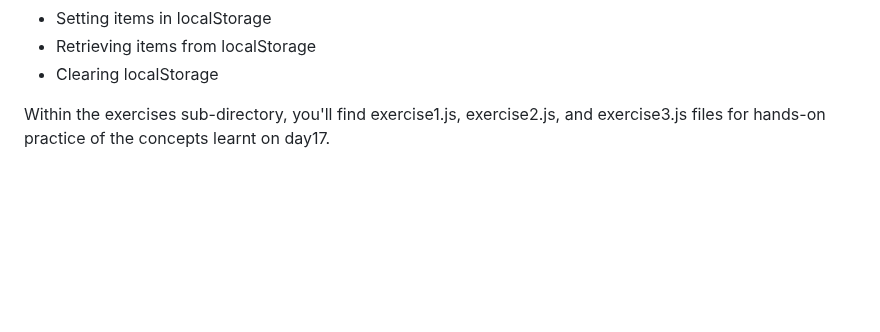
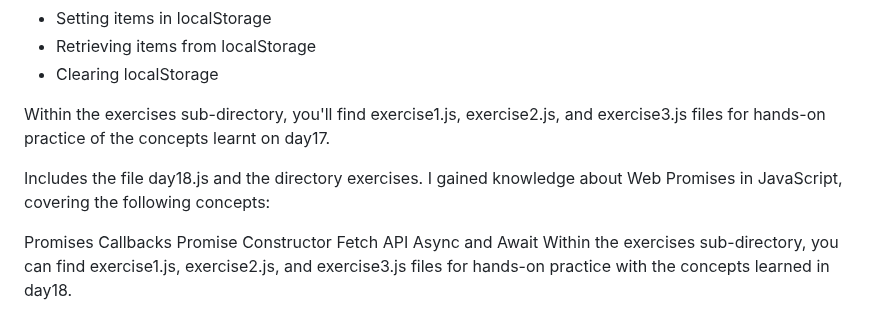
Before and after one commit to Olawale29/30daysJavaScript, a Markdown page: README.md, the part around the change. Drawn GitHub-style; blank space fills up the shorter version.

```diff
--- a/README.md
+++ b/README.md
@@ -252,3 +252,13 @@ Includes the day17.js file and exercises directory. During this session, I gaine
 - Clearing localStorage
 
 Within the exercises sub-directory, you'll find exercise1.js, exercise2.js, and exercise3.js files for hands-on practice of the concepts learnt on day17.
+
+
+Includes the file day18.js and the directory exercises. I gained knowledge about Web Promises in JavaScript, covering the following concepts:
+
+Promises
+Callbacks
+Promise Constructor
+Fetch API
+Async and Await
+Within the exercises sub-directory, you can find exercise1.js, exercise2.js, and exercise3.js files for hands-on practice with the concepts learned in day18.
```
